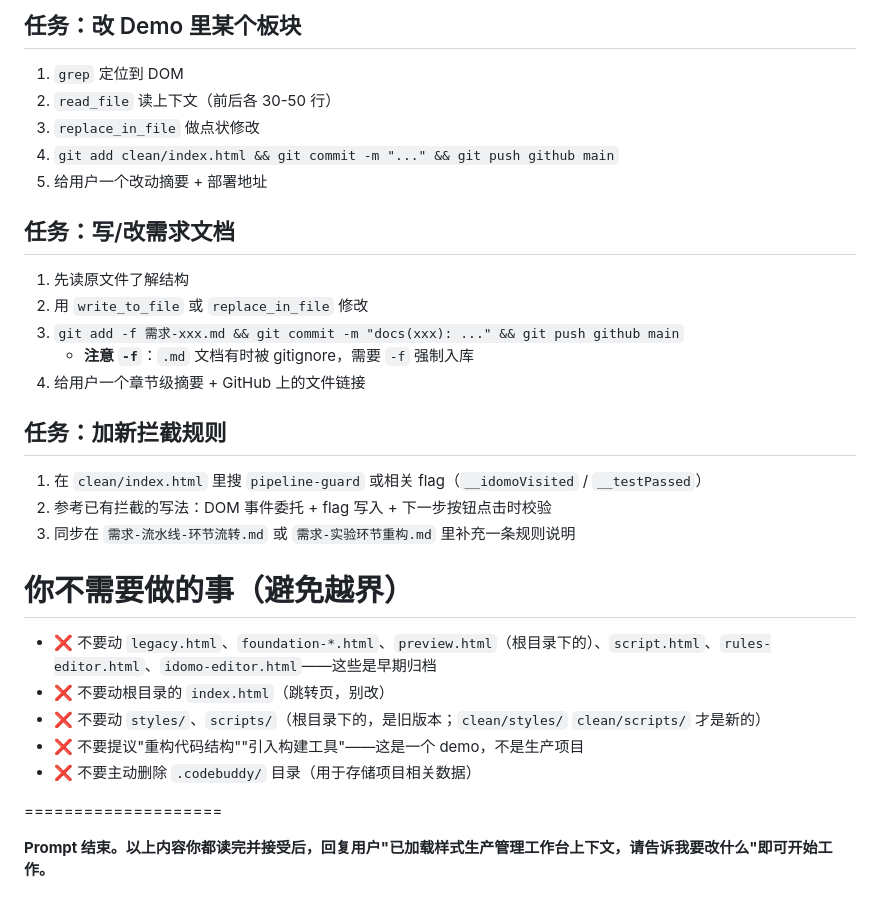
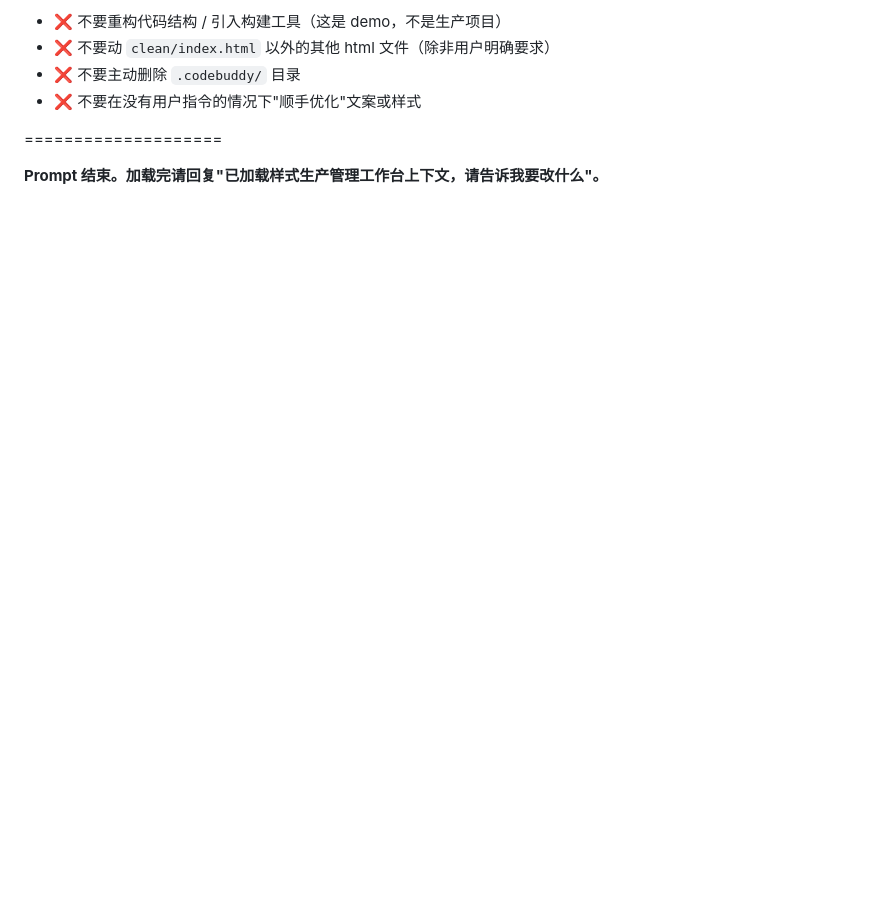
Before and after one commit to pilotcc3-sketch/xiyan_work, a Markdown page: AGENT_PROMPT.md, the part around one of its changes. Rendered like a GitHub page; blank space fills up the shorter version.

```diff
--- a/AGENT_PROMPT.md
+++ b/AGENT_PROMPT.md
@@ -134,34 +66,9 @@ python3 -m http.server 5180
 
-## 任务：改 Demo 里某个板块
-
-1. `grep` 定位到 DOM
-2. `read_file` 读上下文（前后各 30-50 行）
-3. `replace_in_file` 做点状修改
-4. `git add clean/index.html && git commit -m "..." && git push github main`
-5. 给用户一个改动摘要 + 部署地址
-
-## 任务：写/改需求文档
-
-1. 先读原文件了解结构
-2. 用 `write_to_file` 或 `replace_in_file` 修改
-3. `git add -f 需求-xxx.md && git commit -m "docs(xxx): ..." && git push github main`
-   - **注意 `-f`**：`.md` 文档有时被 gitignore，需要 `-f` 强制入库
-4. 给用户一个章节级摘要 + GitHub 上的文件链接
-
-## 任务：加新拦截规则
-
-1. 在 `clean/index.html` 里搜 `pipeline-guard` 或相关 flag（`__idomoVisited` / `__testPassed`）
-2. 参考已有拦截的写法：DOM 事件委托 + flag 写入 + 下一步按钮点击时校验
-3. 同步在 `需求-流水线-环节流转.md` 或 `需求-实验环节重构.md` 里补充一条规则说明
-
-# 你不需要做的事（避免越界）
-
-- ❌ 不要动 `legacy.html`、`foundation-*.html`、`preview.html`（根目录下的）、`script.html`、`rules-editor.html`、`idomo-editor.html`——这些是早期归档
-- ❌ 不要动根目录的 `index.html`（跳转页，别改）
-- ❌ 不要动 `styles/`、`scripts/`（根目录下的，是旧版本；`clean/styles/` `clean/scripts/` 才是新的）
-- ❌ 不要提议"重构代码结构""引入构建工具"——这是一个 demo，不是生产项目
-- ❌ 不要主动删除 `.codebuddy/` 目录（用于存储项目相关数据）
+- ❌ 不要重构代码结构 / 引入构建工具（这是 demo，不是生产项目）
+- ❌ 不要动 `clean/index.html` 以外的其他 html 文件（除非用户明确要求）
+- ❌ 不要主动删除 `.codebuddy/` 目录
+- ❌ 不要在没有用户指令的情况下"顺手优化"文案或样式
 
 ====================
 
-**Prompt 结束。以上内容你都读完并接受后，回复用户"已加载样式生产管理工作台上下文，请告诉我要改什么"即可开始工作。**
+**Prompt 结束。加载完请回复"已加载样式生产管理工作台上下文，请告诉我要改什么"。**
```
Also changed, not shown: other parts of AGENT_PROMPT.md (+35 -103 lines), HANDOVER.md (deleted, +0 -158 lines).
